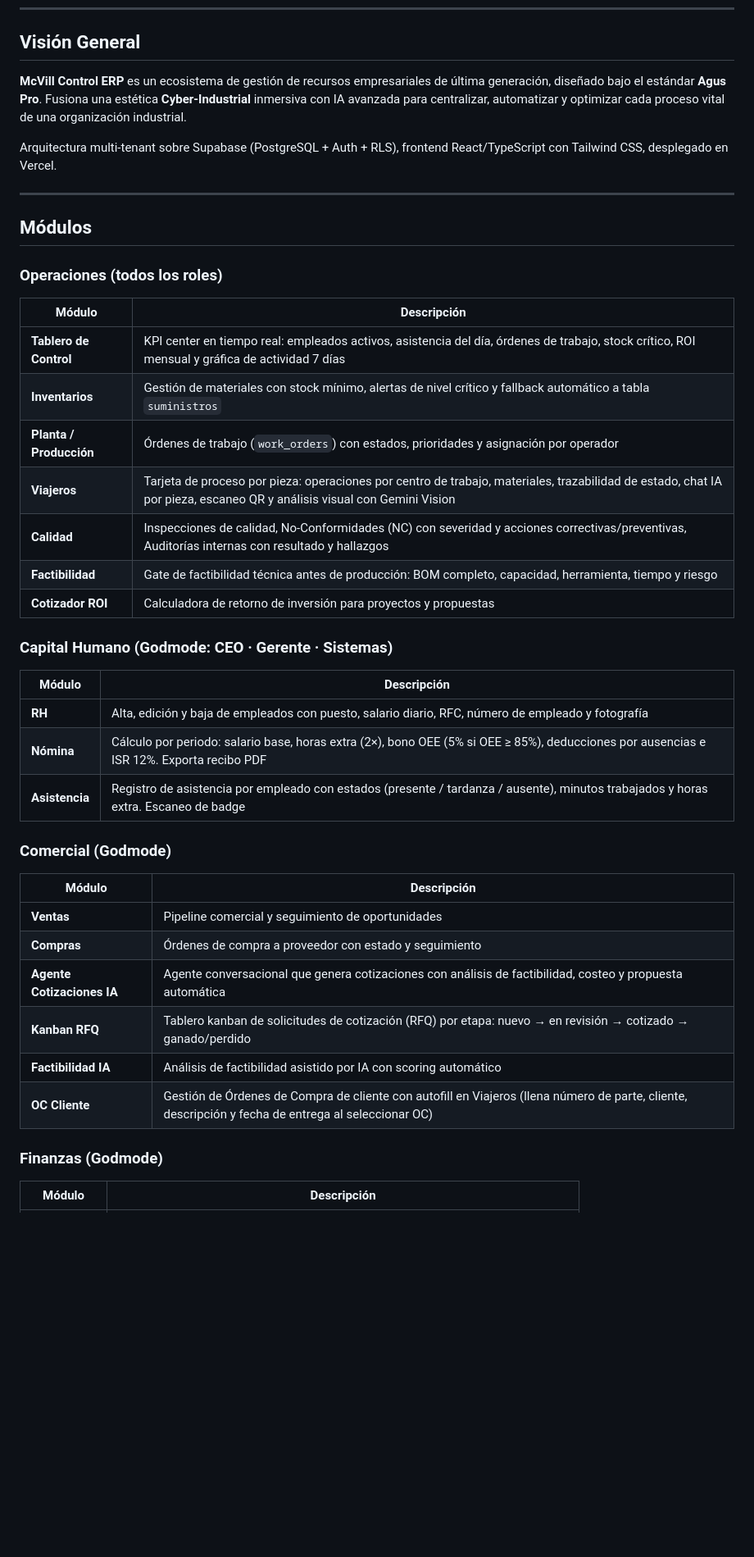
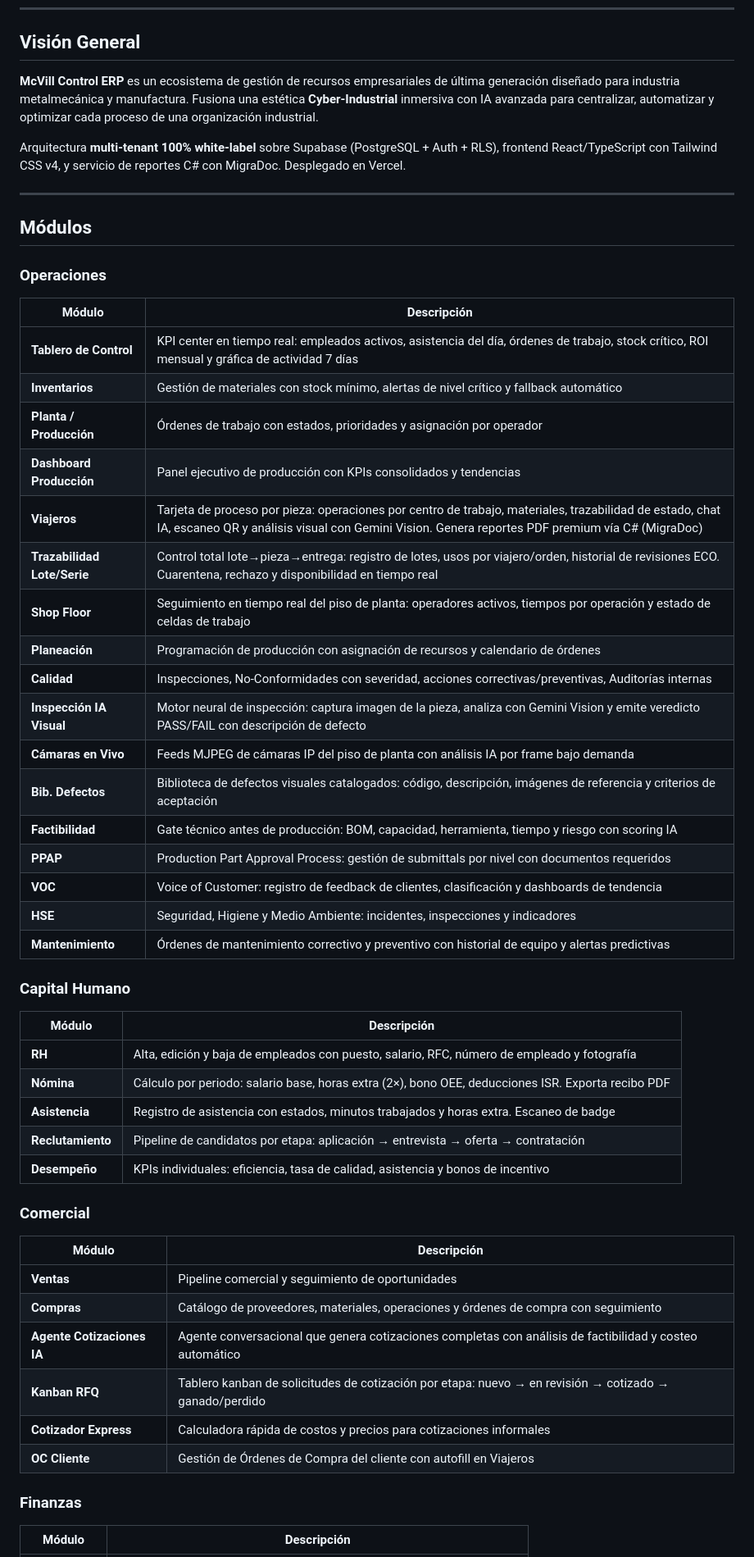
Before and after one commit to agusstinprieto/erp-metalmecanica, a Markdown page: README.md, the part around one of its changes. Shown at 82% size. GitHub-like rendering; blank space fills up the shorter version.

```diff
--- a/README.md
+++ b/README.md
@@ -6,46 +6,58 @@
 
 ## Visión General
 
-**McVill Control ERP** es un ecosistema de gestión de recursos empresariales de última generación, diseñado bajo el estándar **Agus Pro**. Fusiona una estética **Cyber-Industrial** inmersiva con IA avanzada para centralizar, automatizar y optimizar cada proceso vital de una organización industrial.
+**McVill Control ERP** es un ecosistema de gestión de recursos empresariales de última generación diseñado para industria metalmecánica y manufactura. Fusiona una estética **Cyber-Industrial** inmersiva con IA avanzada para centralizar, automatizar y optimizar cada proceso de una organización industrial.
 
-Arquitectura multi-tenant sobre Supabase (PostgreSQL + Auth + RLS), frontend React/TypeScript con Tailwind CSS, desplegado en Vercel.
+Arquitectura **multi-tenant 100% white-label** sobre Supabase (PostgreSQL + Auth + RLS), frontend React/TypeScript con Tailwind CSS v4, y servicio de reportes C# con MigraDoc. Desplegado en Vercel.
 
 ---
 
 ## Módulos
 
-### Operaciones (todos los roles)
+### Operaciones
 
 | Módulo | Descripción |
 |---|---|
 | **Tablero de Control** | KPI center en tiempo real: empleados activos, asistencia del día, órdenes de trabajo, stock crítico, ROI mensual y gráfica de actividad 7 días |
-| **Inventarios** | Gestión de materiales con stock mínimo, alertas de nivel crítico y fallback automático a tabla `suministros` |
-| **Planta / Producción** | Órdenes de trabajo (`work_orders`) con estados, prioridades y asignación por operador |
-| **Viajeros** | Tarjeta de proceso por pieza: operaciones por centro de trabajo, materiales, trazabilidad de estado, chat IA por pieza, escaneo QR y análisis visual con Gemini Vision |
-| **Calidad** | Inspecciones de calidad, No-Conformidades (NC) con severidad y acciones correctivas/preventivas, Auditorías internas con resultado y hallazgos |
-| **Factibilidad** | Gate de factibilidad técnica antes de producción: BOM completo, capacidad, herramienta, tiempo y riesgo |
-| **Cotizador ROI** | Calculadora de retorno de inversión para proyectos y propuestas |
+| **Inventarios** | Gestión de materiales con stock mínimo, alertas de nivel crítico y fallback automático |
+| **Planta / Producción** | Órdenes de trabajo con estados, prioridades y asignación por operador |
+| **Dashboard Producción** | Panel ejecutivo de producción con KPIs consolidados y tendencias |
+| **Viajeros** | Tarjeta de proceso por pieza: operaciones por centro de trabajo, materiales, trazabilidad de estado, chat IA, escaneo QR y análisis visual con Gemini Vision. Genera reportes PDF premium vía C# (MigraDoc) |
+| **Trazabilidad Lote/Serie** | Control total lote→pieza→entrega: registro de lotes, usos por viajero/orden, historial de revisiones ECO. Cuarentena, rechazo y disponibilidad en tiempo real |
+| **Shop Floor** | Seguimiento en tiempo real del piso de planta: operadores activos, tiempos por operación y estado de celdas de trabajo |
+| **Planeación** | Programación de producción con asignación de recursos y calendario de órdenes |
+| **Calidad** | Inspecciones, No-Conformidades con severidad, acciones correctivas/preventivas, Auditorías internas |
+| **Inspección IA Visual** | Motor neural de inspección: captura imagen de la pieza, analiza con Gemini Vision y emite veredicto PASS/FAIL con descripción de defecto |
+| **Cámaras en Vivo** | Feeds MJPEG de cámaras IP del piso de planta con análisis IA por frame bajo demanda |
+| **Bib. Defectos** | Biblioteca de defectos visuales catalogados: código, descripción, imágenes de referencia y criterios de aceptación |
+| **Factibilidad** | Gate técnico antes de producción: BOM, capacidad, herramienta, tiempo y riesgo con scoring IA |
+| **PPAP** | Production Part Approval Process: gestión de submittals por nivel con documentos requeridos |
+| **VOC** | Voice of Customer: registro de feedback de clientes, clasificación y dashboards de tendencia |
+| **HSE** | Seguridad, Higiene y Medio Ambiente: incidentes, inspecciones y indicadores |
+| **Mantenimiento** | Órdenes de mantenimiento correctivo y preventivo con historial de equipo y alertas predictivas |
 
-### Capital Humano (Godmode: CEO · Gerente · Sistemas)
+### Capital Humano
 
 | Módulo | Descripción |
 |---|---|
-| **RH** | Alta, edición y baja de empleados con puesto, salario diario, RFC, número de empleado y fotografía |
-| **Nómina** | Cálculo por periodo: salario base, horas extra (2×), bono OEE (5% si OEE ≥ 85%), deducciones por ausencias e ISR 12%. Exporta recibo PDF |
-| **Asistencia** | Registro de asistencia por empleado con estados (presente / tardanza / ausente), minutos trabajados y horas extra. Escaneo de badge |
+| **RH** | Alta, edición y baja de empleados con puesto, salario, RFC, número de empleado y fotografía |
+| **Nómina** | Cálculo por periodo: salario base, horas extra (2×), bono OEE, deducciones ISR. Exporta recibo PDF |
+| **Asistencia** | Registro de asistencia con estados, minutos trabajados y horas extra. Escaneo de badge |
+| **Reclutamiento** | Pipeline de candidatos por etapa: aplicación → entrevista → oferta → contratación |
+| **Desempeño** | KPIs individuales: eficiencia, tasa de calidad, asistencia y bonos de incentivo |
 
-### Comercial (Godmode)
+### Comercial
 
 | Módulo | Descripción |
 |---|---|
 | **Ventas** | Pipeline comercial y seguimiento de oportunidades |
-| **Compras** | Órdenes de compra a proveedor con estado y seguimiento |
-| **Agente Cotizaciones IA** | Agente conversacional que genera cotizaciones con análisis de factibilidad, costeo y propuesta automática |
-| **Kanban RFQ** | Tablero kanban de solicitudes de cotización (RFQ) por etapa: nuevo → en revisión → cotizado → ganado/perdido |
-| **Factibilidad IA** | Análisis de factibilidad asistido por IA con scoring automático |
-| **OC Cliente** | Gestión de Órdenes de Compra de cliente con autofill en Viajeros (llena número de parte, cliente, descripción y fecha de entrega al seleccionar OC) |
+| **Compras** | Catálogo de proveedores, materiales, operaciones y órdenes de compra con seguimiento |
+| **Agente Cotizaciones IA** | Agente conversacional que genera cotizaciones completas con análisis de factibilidad y costeo automático |
+| **Kanban RFQ** | Tablero kanban de solicitudes de cotización por etapa: nuevo → en revisión → cotizado → ganado/perdido |
+| **Cotizador Express** | Calculadora rápida de costos y precios para cotizaciones informales |
+| **OC Cliente** | Gestión de Órdenes de Compra del cliente con autofill en Viajeros |
 
-### Finanzas (Godmode)
+### Finanzas
 
 | Módulo | Descripción |
 |---|---|
```
Also changed, not shown: other parts of README.md (+88 -55 lines).
